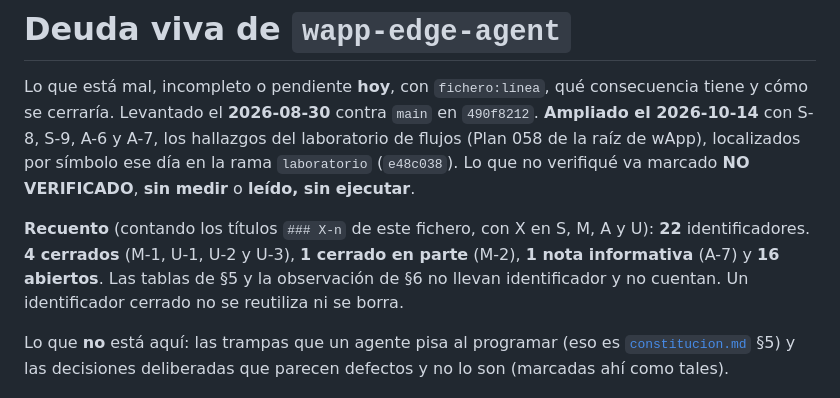
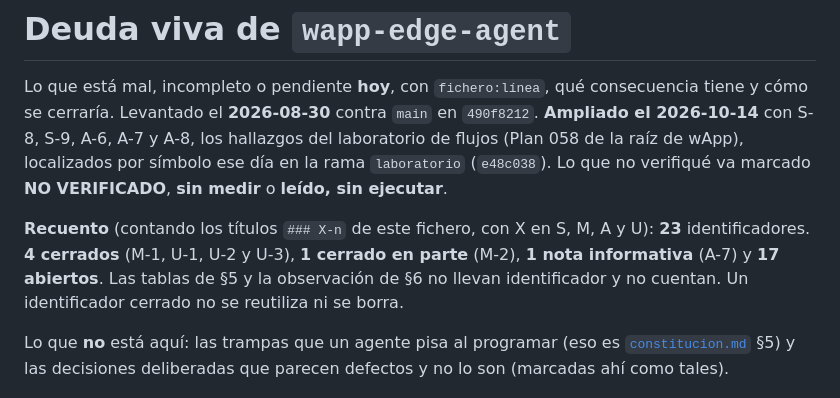
Before and after one commit to EduGoGroup/wapp-edge-agent, a Markdown page: documentations/deuda.md, the part around one of its changes. GitHub-like rendering.

```diff
--- a/documentations/deuda.md
+++ b/documentations/deuda.md
@@ -2,13 +2,13 @@
 
 Lo que está mal, incompleto o pendiente **hoy**, con `fichero:línea`, qué consecuencia tiene y cómo
 se cerraría. Levantado el **2026-08-30** contra `main` en `490f8212`. **Ampliado el 2026-10-14** con
-S-8, S-9, A-6 y A-7, los hallazgos del laboratorio de flujos (Plan 058 de la raíz de wApp), localizados
+S-8, S-9, A-6, A-7 y A-8, los hallazgos del laboratorio de flujos (Plan 058 de la raíz de wApp), localizados
 por símbolo ese día en la rama `laboratorio` (`e48c038`). Lo que no verifiqué va marcado **NO
 VERIFICADO**, **sin medir** o **leído, sin ejecutar**.
 
-**Recuento** (contando los títulos `### X-n` de este fichero, con X en S, M, A y U): **22**
+**Recuento** (contando los títulos `### X-n` de este fichero, con X en S, M, A y U): **23**
 identificadores. **4 cerrados** (M-1, U-1, U-2 y U-3), **1 cerrado en parte** (M-2), **1 nota
-informativa** (A-7) y **16 abiertos**. Las tablas de §5 y la observación de §6 no llevan identificador
+informativa** (A-7) y **17 abiertos**. Las tablas de §5 y la observación de §6 no llevan identificador
 y no cuentan. Un identificador cerrado no se reutiliza ni se borra.
 
 Lo que **no** está aquí: las trampas que un agente pisa al programar (eso es
```
Also changed, not shown: other parts of documentations/deuda.md (+43 -0 lines).
